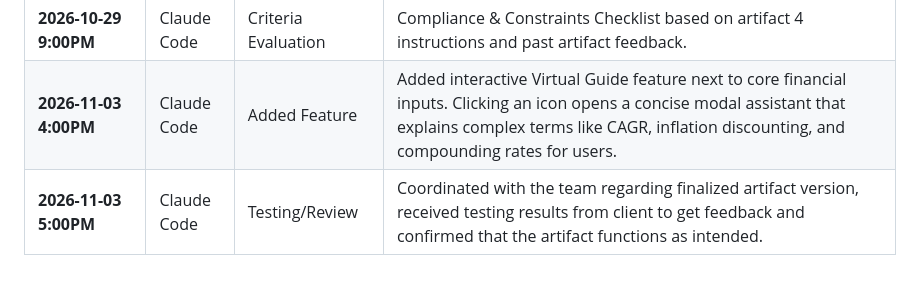
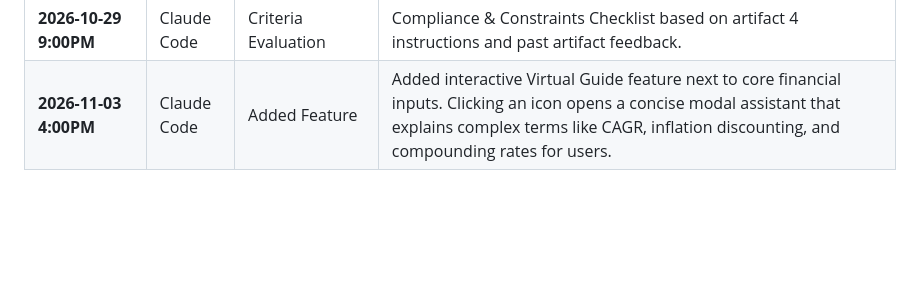
Before and after one commit to AshvirGuptar/TCSS490-portfolio, a Markdown page: log.md, the part around the change. Rendered like a GitHub page; blank space fills up the shorter version.

```diff
--- a/log.md
+++ b/log.md
@@ -64,4 +64,3 @@ This document records the prompt engineering and development workflow utilized t
 | **2026-10-28 9:00PM** | Claude Code | Added Features | Inflation-Adjusted Purchasing, Save Scenarios, Presets based on clients verbal requests for use case. |
 | **2026-10-29 9:00PM** | Claude Code | Criteria Evaluation | Compliance & Constraints Checklist based on artifact 4 instructions and past artifact feedback. |
 | **2026-11-03 4:00PM** | Claude Code | Added Feature | Added interactive Virtual Guide feature next to core financial inputs. Clicking an icon opens a concise modal assistant that explains complex terms like CAGR, inflation discounting, and compounding rates for users.|
-| **2026-11-03 5:00PM** | Claude Code | Testing/Review | Coordinated with the team regarding finalized artifact version, received testing results from client to get feedback and confirmed that the artifact functions as intended.|
```
